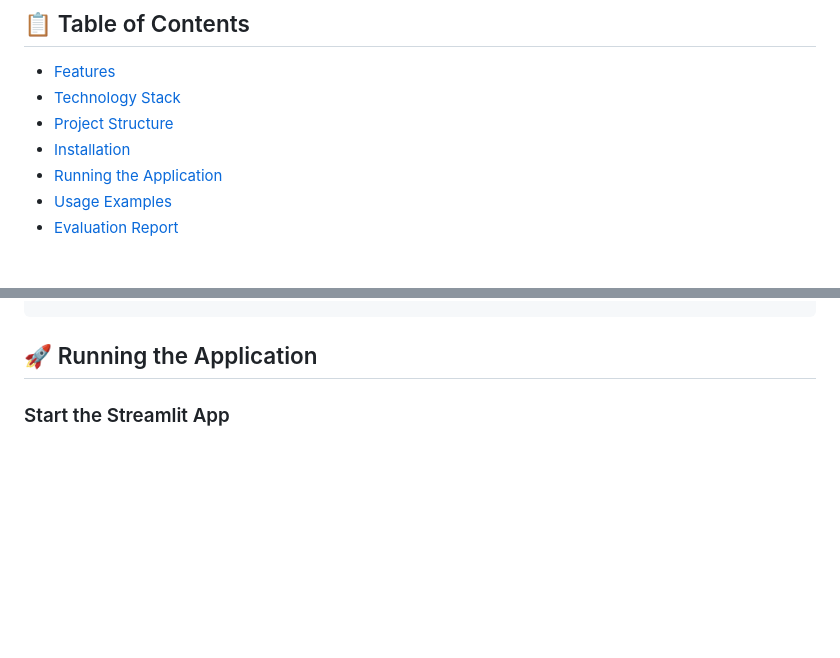
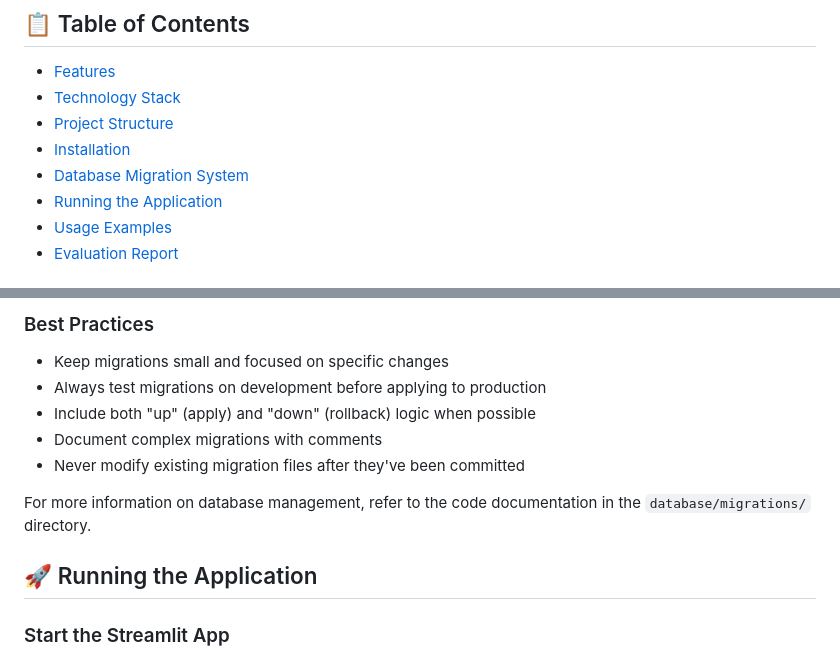
Before and after one commit to DonGuillotine/ai-virtual-sales-agent, a Markdown page: README.md, 2 parts joined by grey strips. Drawn GitHub-style; blank space fills up the shorter version.

Commit message:
Refactor: Update README.md with database migrations

```diff
--- a/README.md
+++ b/README.md
@@ -11,6 +11,7 @@ An intelligent conversational shopping assistant that provides personalized prod
 - [Technology Stack](#technology-stack)
 - [Project Structure](#project-structure)
 - [Installation](#installation)
+- [Database Migration System](#database-migration-system)
 - [Running the Application](#running-the-application)
 - [Usage Examples](#usage-examples)
 - [Evaluation Report](#evaluation-report)
@@ -110,3 +189,12 @@ python setup_database.py
+### Best Practices
+
+- Keep migrations small and focused on specific changes
+- Always test migrations on development before applying to production
+- Include both "up" (apply) and "down" (rollback) logic when possible
+- Document complex migrations with comments
+- Never modify existing migration files after they've been committed
+
+For more information on database management, refer to the code documentation in the `database/migrations/` directory.
 
 ## 🚀 Running the Application
 
```
Also changed, not shown: other parts of README.md (+78 -0 lines).
